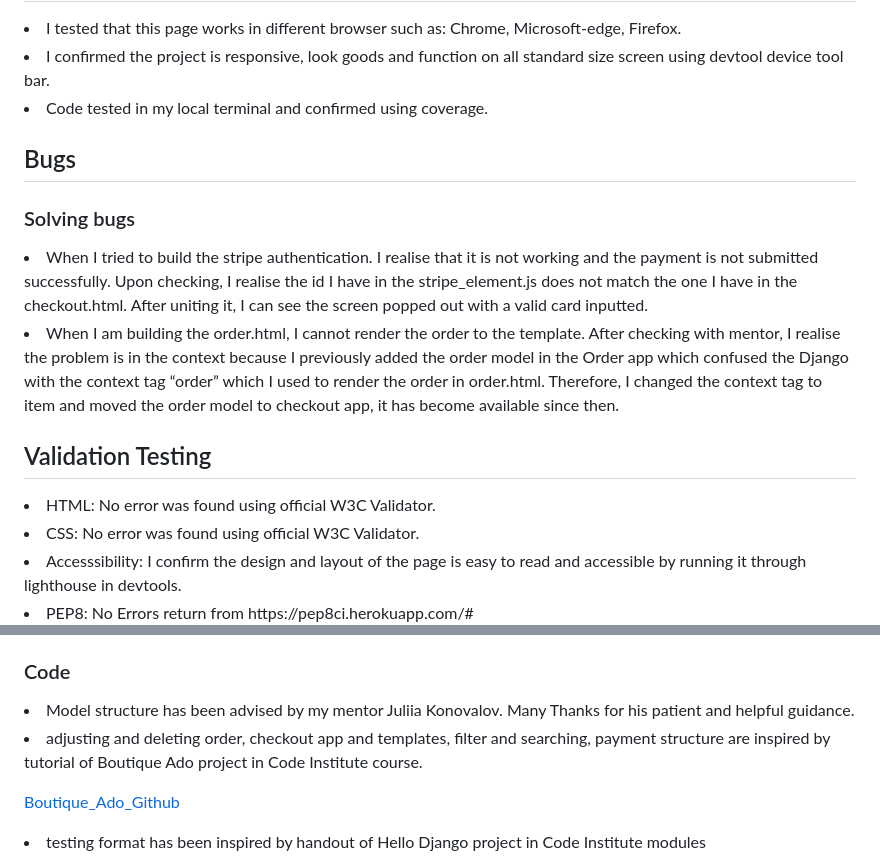
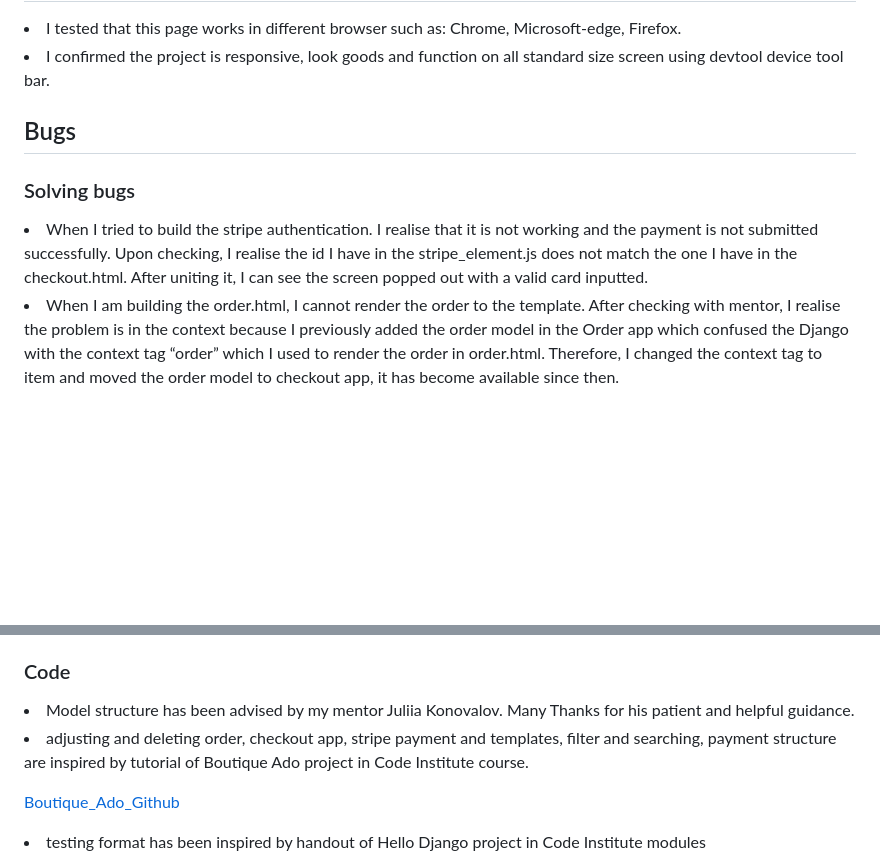
Before and after one commit to HoLaw77/E-commerce-bookshop-project, a Markdown page: README.md, 2 parts joined by grey strips. GitHub-like rendering; blank space fills up the shorter version.

```diff
--- a/README.md
+++ b/README.md
@@ -137,7 +137,7 @@
 <h2>Testing</h2>
 <li>I tested that this page works in different browser such as: Chrome, Microsoft-edge, Firefox.</li>
 <li>I confirmed the project is responsive, look goods and function on all standard size screen using devtool device tool bar.</li>
-<li>Code tested in my local terminal and confirmed using coverage.</li>
+
 
 
 <h2>Bugs</h2>
@@ -148,12 +148,8 @@
 
 <li>When I am building the order.html, I cannot render the order to the template. After checking with mentor, I realise the problem is in the context because I previously added the order model in the Order app which confused the Django with the context tag “order” which I used to render the order in order.html. Therefore, I changed the context tag to item and moved the order model to checkout app, it has become available since then.</li>
 
-<h2>Validation Testing</h2>
-<li>HTML: No error was found using official W3C Validator.</li>
-<li>CSS: No error was found using official W3C Validator.</li>
-<li>Accesssibility: I confirm the design and layout of the page is easy to read and accessible by running it through lighthouse in devtools.
-</li>
-<li>PEP8: No Errors return from https://pep8ci.herokuapp.com/# </li>
+
+
 
 ![lighthouse](static/image/documentation/lighthouse.png)
 <h2>Deployment</h2>
@@ -180,7 +176,7 @@
 
 <li>Model structure has been advised by my mentor Juliia Konovalov. Many Thanks for his patient and helpful guidance.</li>
 
-<li> adjusting and deleting order, checkout app and templates, filter and searching, payment structure are inspired by tutorial of Boutique Ado project in Code Institute course.
+<li> adjusting and deleting order, checkout app, stripe payment and templates, filter and searching, payment structure are inspired by tutorial of Boutique Ado project in Code Institute course.
 
 [Boutique_Ado_Github]( https://github.com/Code-Institute-Solutions/boutique_ado_v1/tree/250e2c2b8e43cccb56b4721cd8a8bd4de6686546)
 </li>
```
